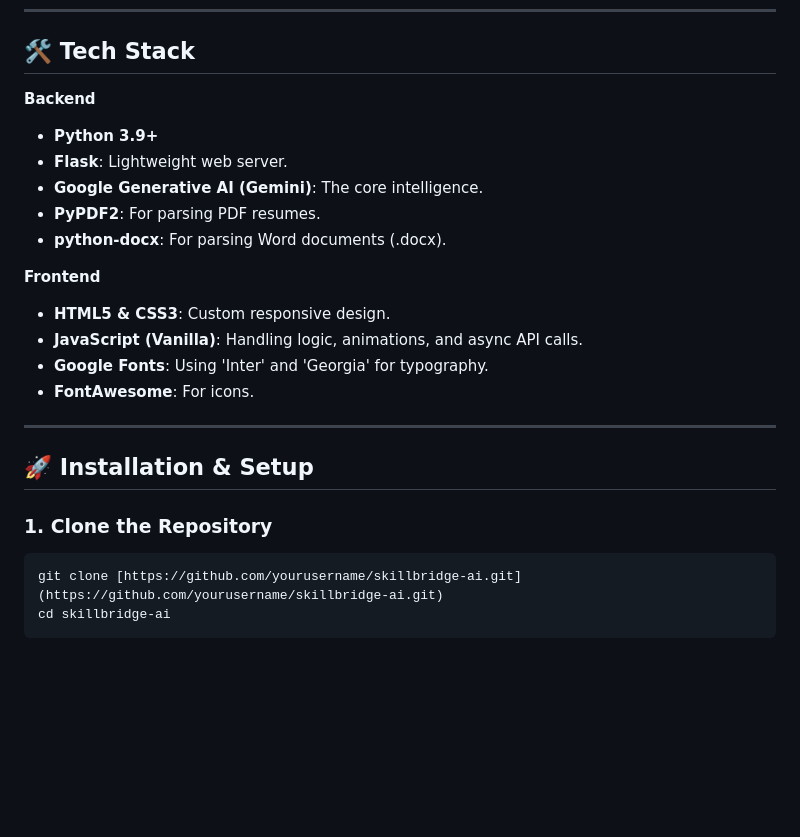
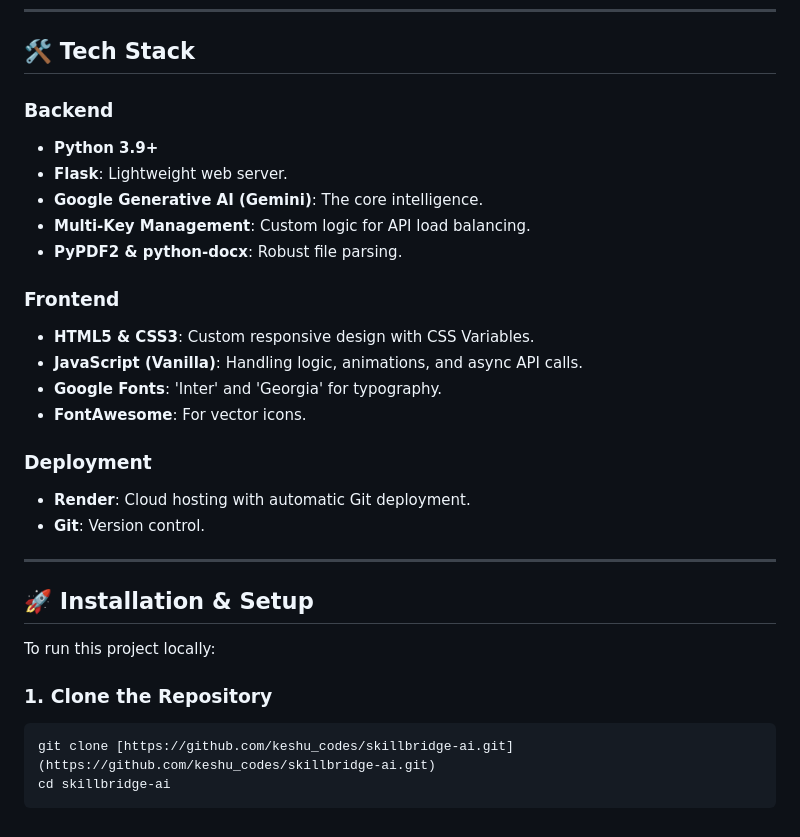
Before and after one commit to keshu-codes/skillbridge-ai, a Markdown page: README.md, the part around the change printed below. GitHub-like rendering; blank space fills up the shorter version.

````diff
--- a/README.md
+++ b/README.md
@@ -50,28 +73,35 @@ _From Software Engineers to Surgeons, Lawyers to Artists._
 
 ## 🛠️ Tech Stack
 
-**Backend**
+### Backend
 
 - **Python 3.9+**
 - **Flask**: Lightweight web server.
 - **Google Generative AI (Gemini)**: The core intelligence.
-- **PyPDF2**: For parsing PDF resumes.
-- **python-docx**: For parsing Word documents (.docx).
+- **Multi-Key Management**: Custom logic for API load balancing.
+- **PyPDF2 & python-docx**: Robust file parsing.
 
-**Frontend**
+### Frontend
 
-- **HTML5 & CSS3**: Custom responsive design.
+- **HTML5 & CSS3**: Custom responsive design with CSS Variables.
 - **JavaScript (Vanilla)**: Handling logic, animations, and async API calls.
-- **Google Fonts**: Using 'Inter' and 'Georgia' for typography.
-- **FontAwesome**: For icons.
+- **Google Fonts**: 'Inter' and 'Georgia' for typography.
+- **FontAwesome**: For vector icons.
+
+### Deployment
+
+- **Render**: Cloud hosting with automatic Git deployment.
+- **Git**: Version control.
 
 ---
 
 ## 🚀 Installation & Setup
 
+To run this project locally:
+
 ### 1. Clone the Repository
 
 ```bash
-git clone [https://github.com/yourusername/skillbridge-ai.git](https://github.com/yourusername/skillbridge-ai.git)
+git clone [https://github.com/keshu_codes/skillbridge-ai.git](https://github.com/keshu_codes/skillbridge-ai.git)
 cd skillbridge-ai
 ```
````
Also changed, not shown: other parts of README.md (+39 -16 lines), screenshots/home.png (added), screenshots/result.png (added), 1 other file.
